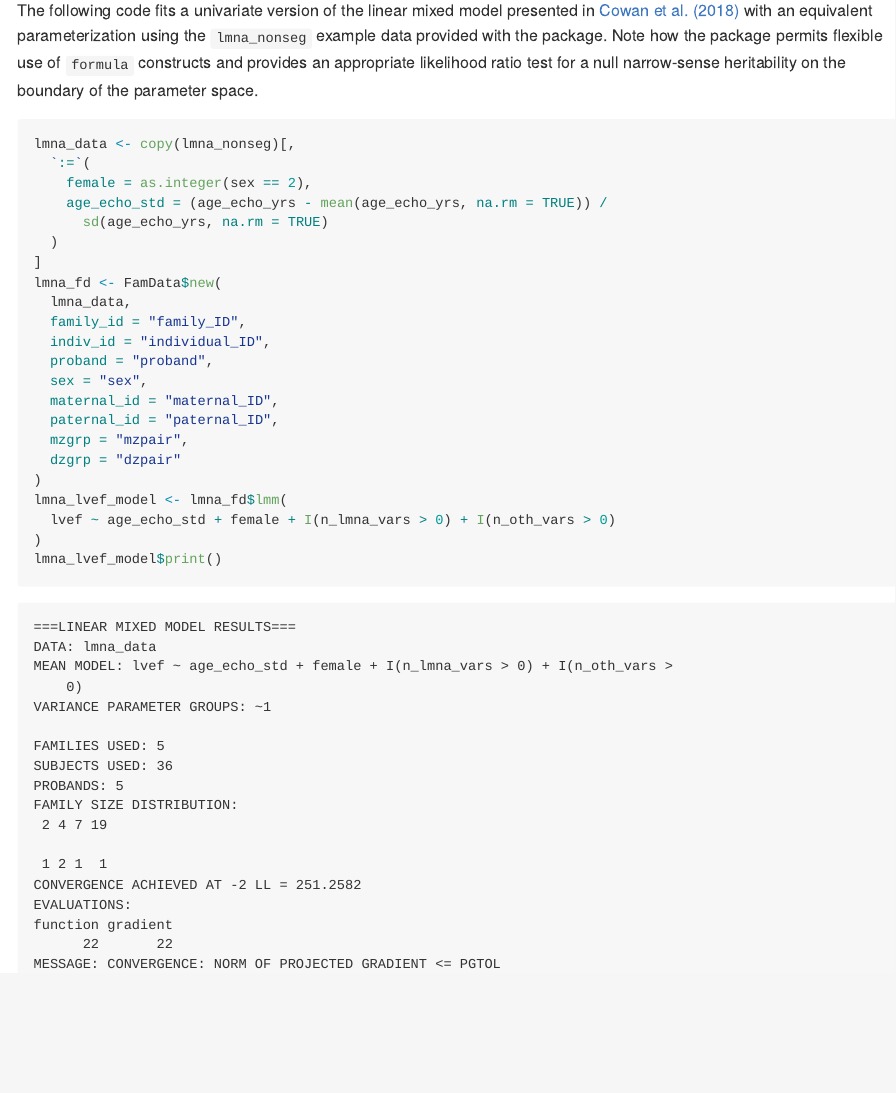
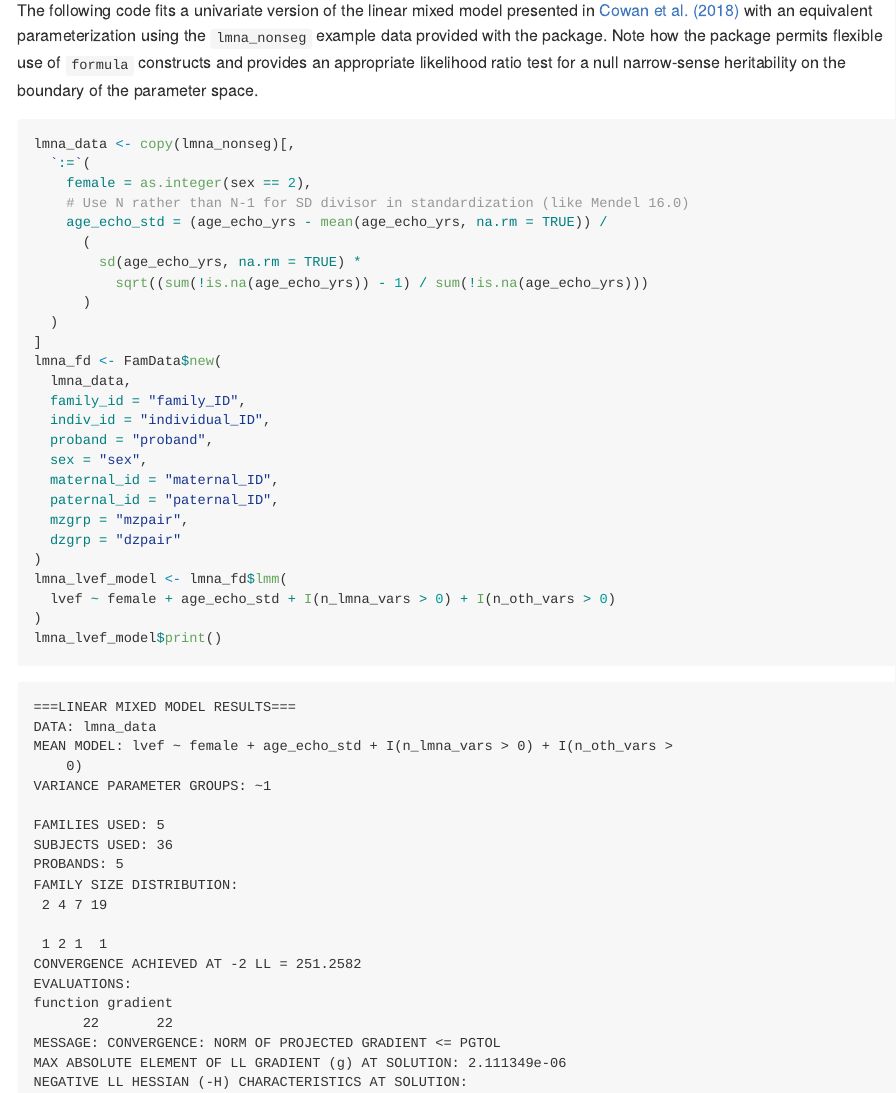
Before and after one commit to kinnamon-lab/FamMix, an R Markdown document (README.Rmd): the page in a window 1100 px wide, from 520 px down. The pictures show the output file README.md that the author committed with the source, drawn offline in the style of GitHub; badge pictures from the web are left out.

Commit message:
Minor modifications for CI and website
- Changed R CMD check action environment to ensure simulation tests
  are run
- Updated package description to match CRAN style
- Made README example identical to one used in LMM tests

````diff
--- a/.github/workflows/R-CMD-check.yaml
+++ b/.github/workflows/R-CMD-check.yaml
@@ -85,10 +85,13 @@ jobs:
       - name: Check
         env:
           _R_CHECK_CRAN_INCOMING_REMOTE_: false
+          _R_CHECK_CRAN_INCOMING_: false
+          _R_CHECK_FORCE_SUGGESTS_: false
+          NOT_CRAN: true
         run: |
           options(crayon.enabled = TRUE)
           rcmdcheck::rcmdcheck(
-            args = c("--no-manual", "--as-cran"),
+            args = "--as-cran",
             error_on = "warning",
             check_dir = "check"
           )
--- a/README.Rmd
+++ b/README.Rmd
@@ -49,8 +49,12 @@ heritability on the boundary of the parameter space.
 lmna_data <- copy(lmna_nonseg)[,
   `:=`(
     female = as.integer(sex == 2),
+    # Use N rather than N-1 for SD divisor in standardization (like Mendel 16.0)
     age_echo_std = (age_echo_yrs - mean(age_echo_yrs, na.rm = TRUE)) /
-      sd(age_echo_yrs, na.rm = TRUE)
+      (
+        sd(age_echo_yrs, na.rm = TRUE) *
+          sqrt((sum(!is.na(age_echo_yrs)) - 1) / sum(!is.na(age_echo_yrs)))
+      )
   )
 ]
 lmna_fd <- FamData$new(
@@ -65,7 +69,7 @@ lmna_fd <- FamData$new(
   dzgrp = "dzpair"
 )
 lmna_lvef_model <- lmna_fd$lmm(
-  lvef ~ age_echo_std + female + I(n_lmna_vars > 0) + I(n_oth_vars > 0)
+  lvef ~ female + age_echo_std + I(n_lmna_vars > 0) + I(n_oth_vars > 0)
 )
 lmna_lvef_model$print()
 ```
````
Also changed, not shown: README.md, 2 other files.
